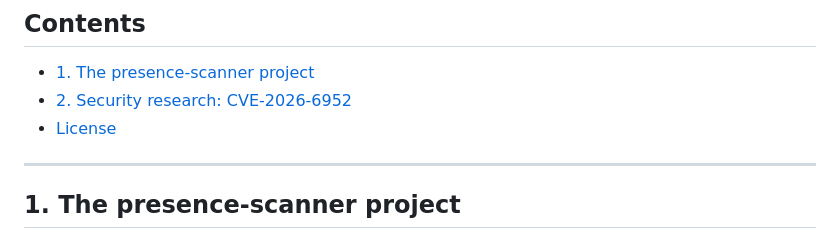
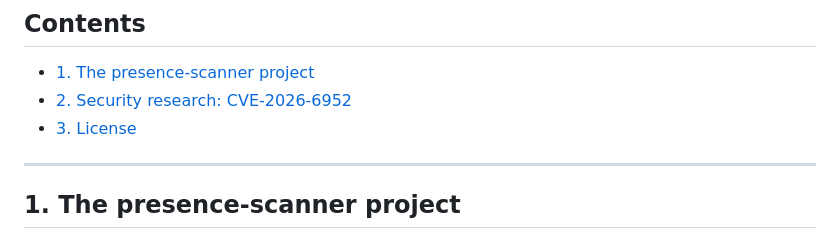
Before and after one commit to whoiscijferslot/presence-scanner, a Markdown page: README.md, the part around the change. Rendered like a GitHub page.

Commit message:
Update license section number in README

```diff
--- a/README.md
+++ b/README.md
@@ -82,7 +82,7 @@ without consent.
 
 - [1. The presence-scanner project](#1-the-presence-scanner-project)
 - [2. Security research: CVE-2026-6952](#2-security-research-cve-2026-6952)
-- [License](#license)
+- [3. License](#license)
 
 ---
 
```
